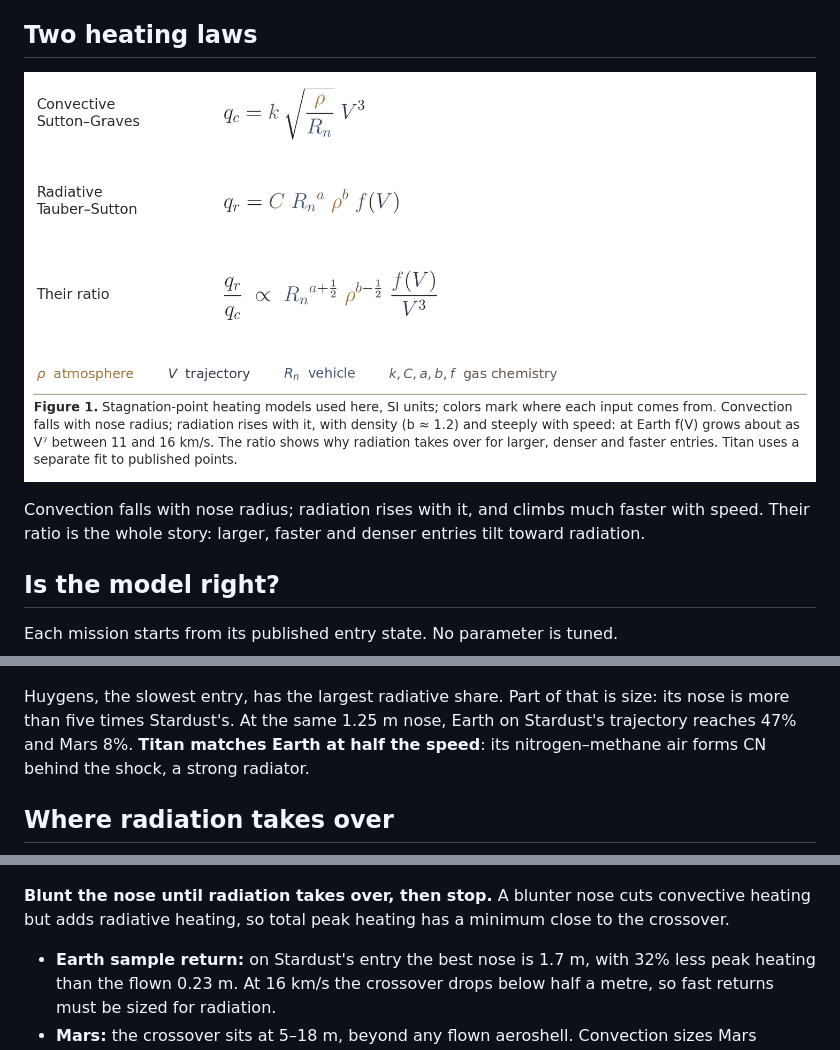
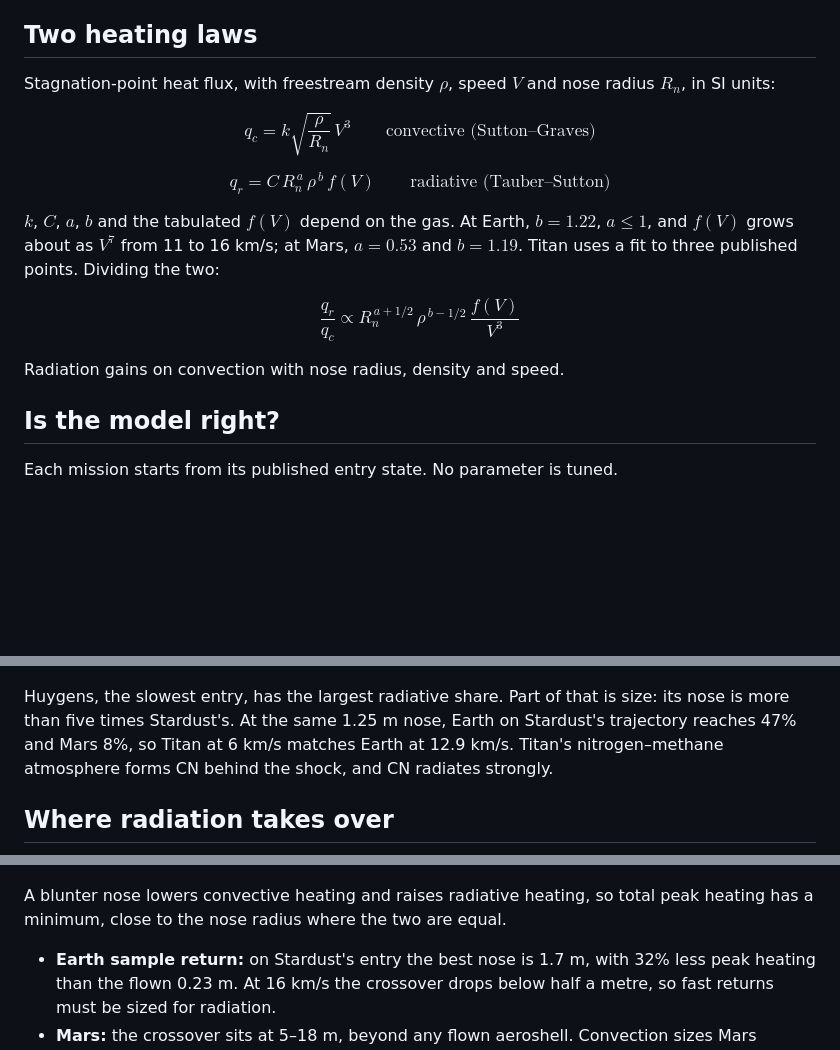
Before and after one commit to phi-a/grapes-planar-heating, a Markdown page: README.md, 3 parts joined by grey strips. Rendered like a GitHub page; pictures changed too: docs/figures/equations.png (deleted); blank space fills up the shorter version.

```diff
--- a/README.md
+++ b/README.md
@@ -12,11 +12,21 @@ small 2-D entry simulator, checked against three flown missions.
 
 ## Two heating laws
 
-![Heating models with color-coded inputs](docs/figures/equations.png)
+Stagnation-point heat flux, with freestream density $\rho$, speed $V$ and
+nose radius $R_n$, in SI units:
 
-Convection falls with nose radius; radiation rises with it, and climbs much
-faster with speed. Their ratio is the whole story: larger, faster and denser
-entries tilt toward radiation.
+$$q_c = k\sqrt{\frac{\rho}{R_n}}\,V^3 \qquad \text{convective (Sutton–Graves)}$$
+
+$$q_r = C\,R_n^{\,a}\,\rho^{\,b}\,f(V) \qquad \text{radiative (Tauber–Sutton)}$$
+
+$k$, $C$, $a$, $b$ and the tabulated $f(V)$ depend on the gas. At Earth,
+$b = 1.22$, $a \le 1$, and $f(V)$ grows about as $V^7$ from 11 to 16 km/s;
+at Mars, $a = 0.53$ and $b = 1.19$. Titan uses a fit to three published
+points. Dividing the two:
+
+$$\frac{q_r}{q_c} \propto R_n^{\,a + 1/2}\,\rho^{\,b - 1/2}\,\frac{f(V)}{V^3}$$
+
+Radiation gains on convection with nose radius, density and speed.
 
 ## Is the model right?
 
@@ -35,10 +45,10 @@ Stardust's pre-flight design value (Details).
 ![Convective vs radiative peak heating at three worlds](docs/figures/three_worlds.png)
 
 Huygens, the slowest entry, has the largest radiative share. Part of that is
-size: its nose is more than five times Stardust's. At the same 1.25 m nose, Earth on
-Stardust's trajectory reaches 47% and Mars 8%. **Titan matches Earth at half
-the speed**: its nitrogen–methane air forms CN behind the shock, a strong
-radiator.
+size: its nose is more than five times Stardust's. At the same 1.25 m nose,
+Earth on Stardust's trajectory reaches 47% and Mars 8%, so Titan at 6 km/s
+matches Earth at 12.9 km/s. Titan's nitrogen–methane atmosphere forms CN
+behind the shock, and CN radiates strongly.
 
 ## Where radiation takes over
 
@@ -54,9 +64,9 @@ radiator.
 
 ![Peak heating against nose radius](docs/figures/nose_trade.png)
 
-**Blunt the nose until radiation takes over, then stop.** A blunter nose
-cuts convective heating but adds radiative heating, so total peak heating
-has a minimum close to the crossover.
+A blunter nose lowers convective heating and raises radiative heating, so
+total peak heating has a minimum, close to the nose radius where the two are
+equal.
 
 - **Earth sample return:** on Stardust's entry the best nose is 1.7 m, with
   32% less peak heating than the flown 0.23 m. At 16 km/s the crossover drops
```
Also changed, not shown: other parts of README.md (+1 -2 lines), docs/figures/design_map.png, docs/figures/nose_trade.png, docs/figures/three_worlds.png, docs/figures/validation.png, 2 other files.
